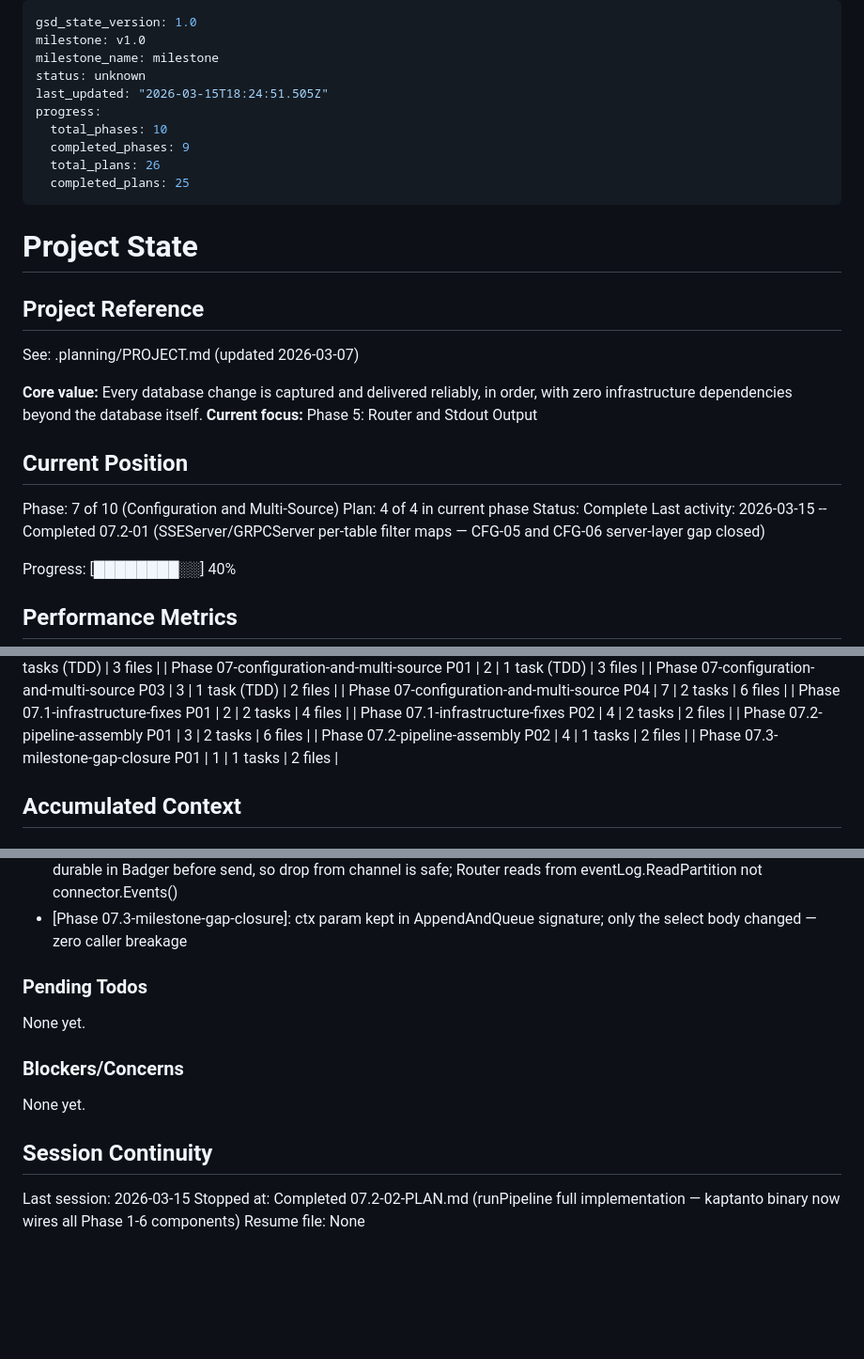
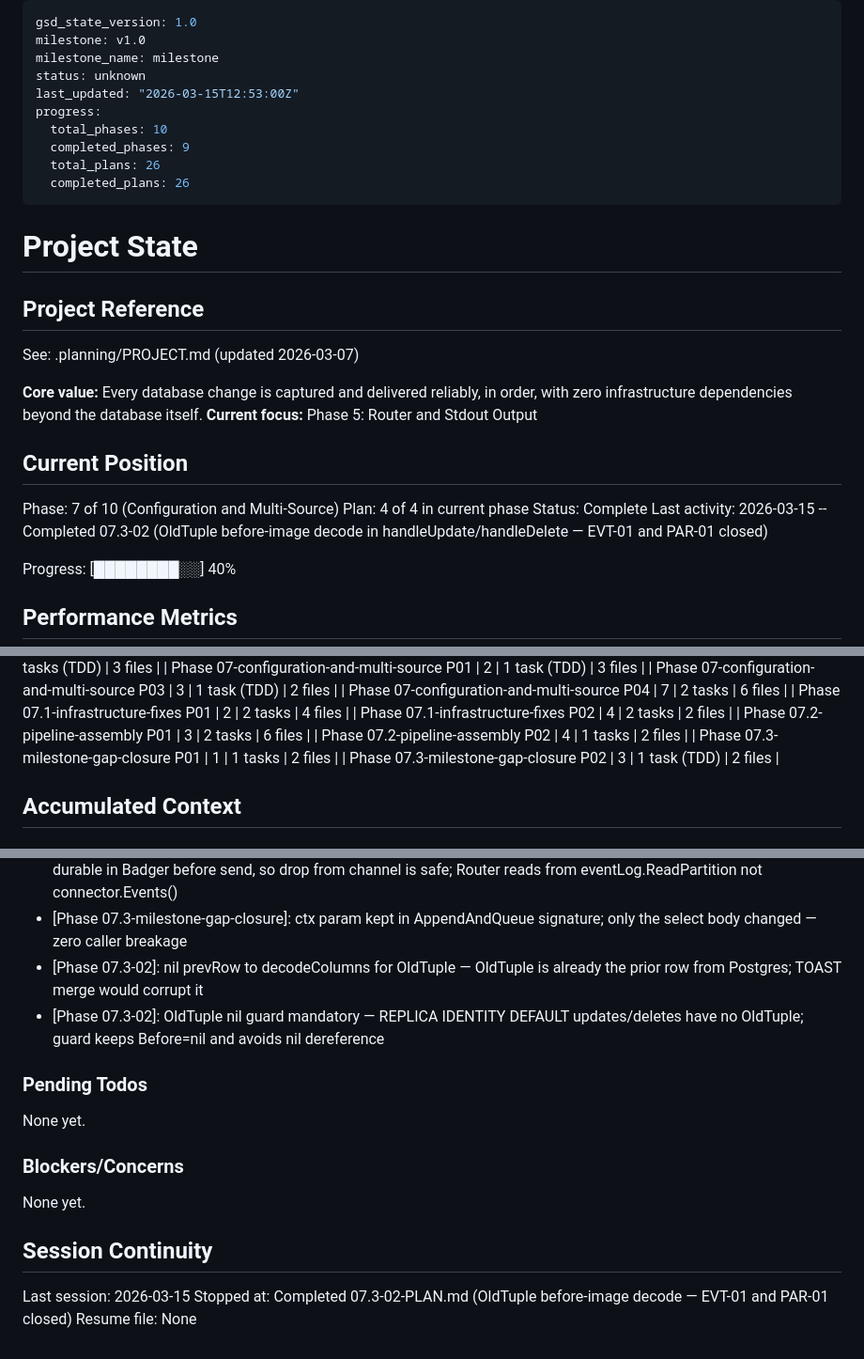
Before and after one commit to olucasandrade/kaptanto, a Markdown page: .planning/STATE.md, 3 parts joined by grey strips. Shown at 94% size. GitHub-like rendering; blank space fills up the shorter version.

```diff
--- a/.planning/STATE.md
+++ b/.planning/STATE.md
@@ -3,12 +3,12 @@ gsd_state_version: 1.0
 milestone: v1.0
 milestone_name: milestone
 status: unknown
-last_updated: "2026-03-15T18:24:51.505Z"
+last_updated: "2026-03-15T12:53:00Z"
 progress:
   total_phases: 10
   completed_phases: 9
   total_plans: 26
-  completed_plans: 25
+  completed_plans: 26
 ---
 
 # Project State
@@ -25,7 +25,7 @@ See: .planning/PROJECT.md (updated 2026-03-07)
 Phase: 7 of 10 (Configuration and Multi-Source)
 Plan: 4 of 4 in current phase
 Status: Complete
-Last activity: 2026-03-15 -- Completed 07.2-01 (SSEServer/GRPCServer per-table filter maps — CFG-05 and CFG-06 server-layer gap closed)
+Last activity: 2026-03-15 -- Completed 07.3-02 (OldTuple before-image decode in handleUpdate/handleDelete — EVT-01 and PAR-01 closed)
 
 Progress: [████████░░] 40%
 
@@ -64,6 +64,7 @@ Progress: [████████░░] 40%
 | Phase 07.2-pipeline-assembly P01 | 3 | 2 tasks | 6 files |
 | Phase 07.2-pipeline-assembly P02 | 4 | 1 tasks | 2 files |
 | Phase 07.3-milestone-gap-closure P01 | 1 | 1 tasks | 2 files |
+| Phase 07.3-milestone-gap-closure P02 | 3 | 1 task (TDD) | 2 files |
 
 ## Accumulated Context
 
@@ -130,6 +131,8 @@ Recent decisions affecting current work:
 - [Phase 07.2-02]: gRPC mode uses cfg.Port+1 for observability HTTP — gRPC H2 framing owns cfg.Port exclusively
 - [Phase 07.3-milestone-gap-closure]: Drain-or-drop select replaces blocking AppendAndQueue channel send — event is durable in Badger before send, so drop from channel is safe; Router reads from eventLog.ReadPartition not connector.Events()
 - [Phase 07.3-milestone-gap-closure]: ctx param kept in AppendAndQueue signature; only the select body changed — zero caller breakage
+- [Phase 07.3-02]: nil prevRow to decodeColumns for OldTuple — OldTuple is already the prior row from Postgres; TOAST merge would corrupt it
+- [Phase 07.3-02]: OldTuple nil guard mandatory — REPLICA IDENTITY DEFAULT updates/deletes have no OldTuple; guard keeps Before=nil and avoids nil dereference
 
 ### Pending Todos
 
@@ -142,5 +145,5 @@ None yet.
 ## Session Continuity
 
 Last session: 2026-03-15
-Stopped at: Completed 07.2-02-PLAN.md (runPipeline full implementation — kaptanto binary now wires all Phase 1-6 components)
+Stopped at: Completed 07.3-02-PLAN.md (OldTuple before-image decode — EVT-01 and PAR-01 closed)
 Resume file: None
```
Also changed, not shown: .planning/REQUIREMENTS.md (+4 -4 lines), 1 other file.
